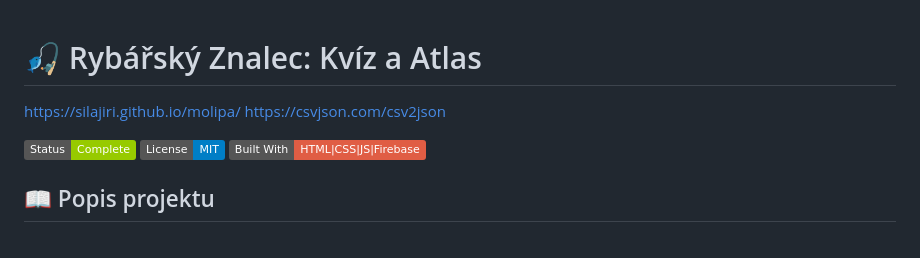
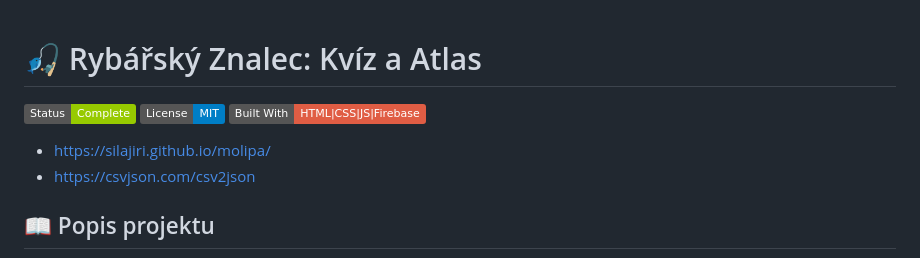
Before and after one commit to silajiri/molipa, a Markdown page: README.md, the part around the change. Rendered like a GitHub page; badges without logos.

```diff
--- a/README.md
+++ b/README.md
@@ -1,11 +1,11 @@
 # 🎣 Rybářský Znalec: Kvíz a Atlas
-
-https://silajiri.github.io/molipa/
-https://csvjson.com/csv2json
 
 ![Version](https://img.shields.io/badge/Status-Complete-green)
 ![License](https://img.shields.io/badge/License-MIT-blue.svg)
 ![Built With](https://img.shields.io/badge/Built_With-HTML%7CCSS%7CJS%7CFirebase-red)
+
+- https://silajiri.github.io/molipa/
+- https://csvjson.com/csv2json
 
 ## 📖 Popis projektu
 
```
